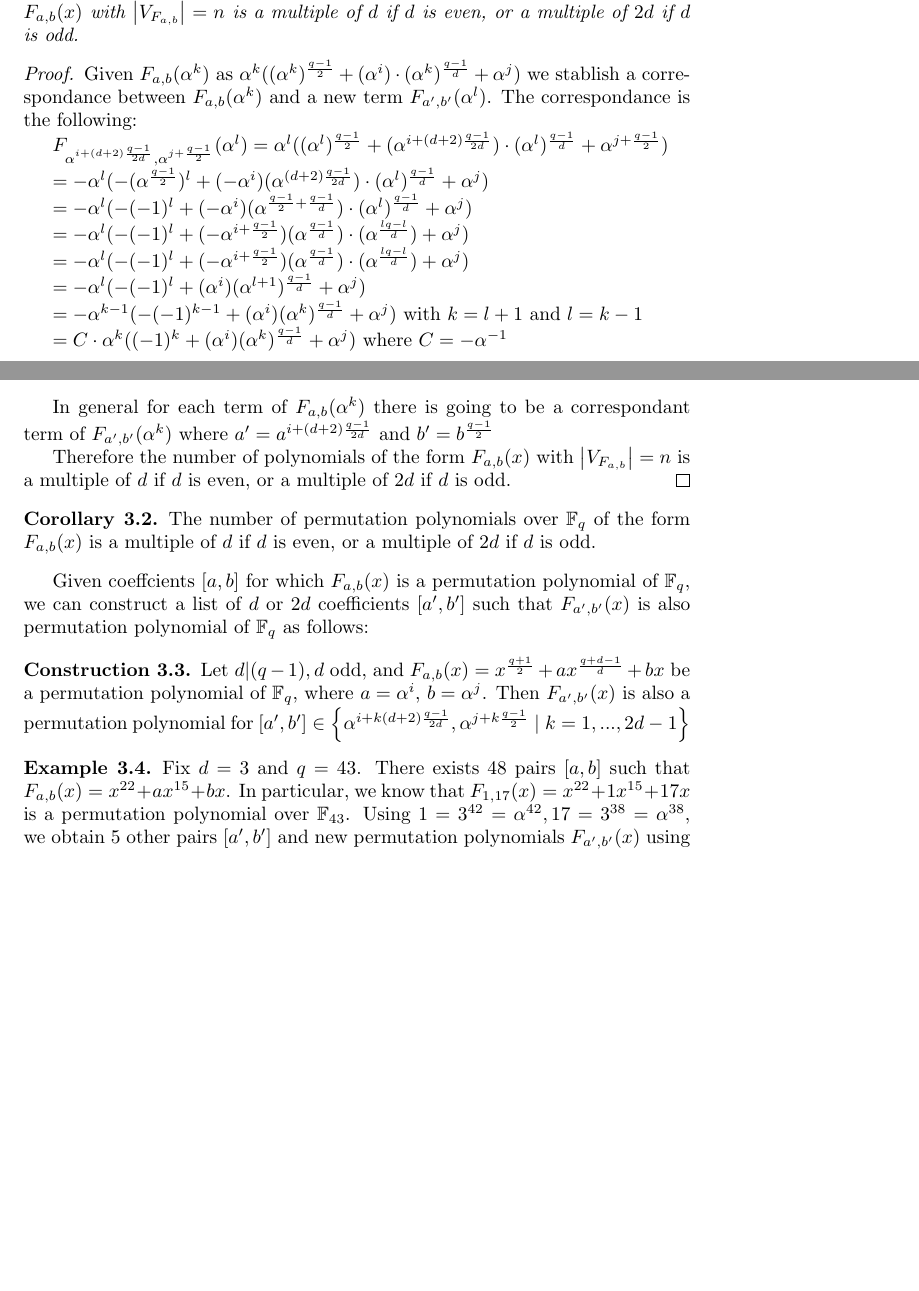
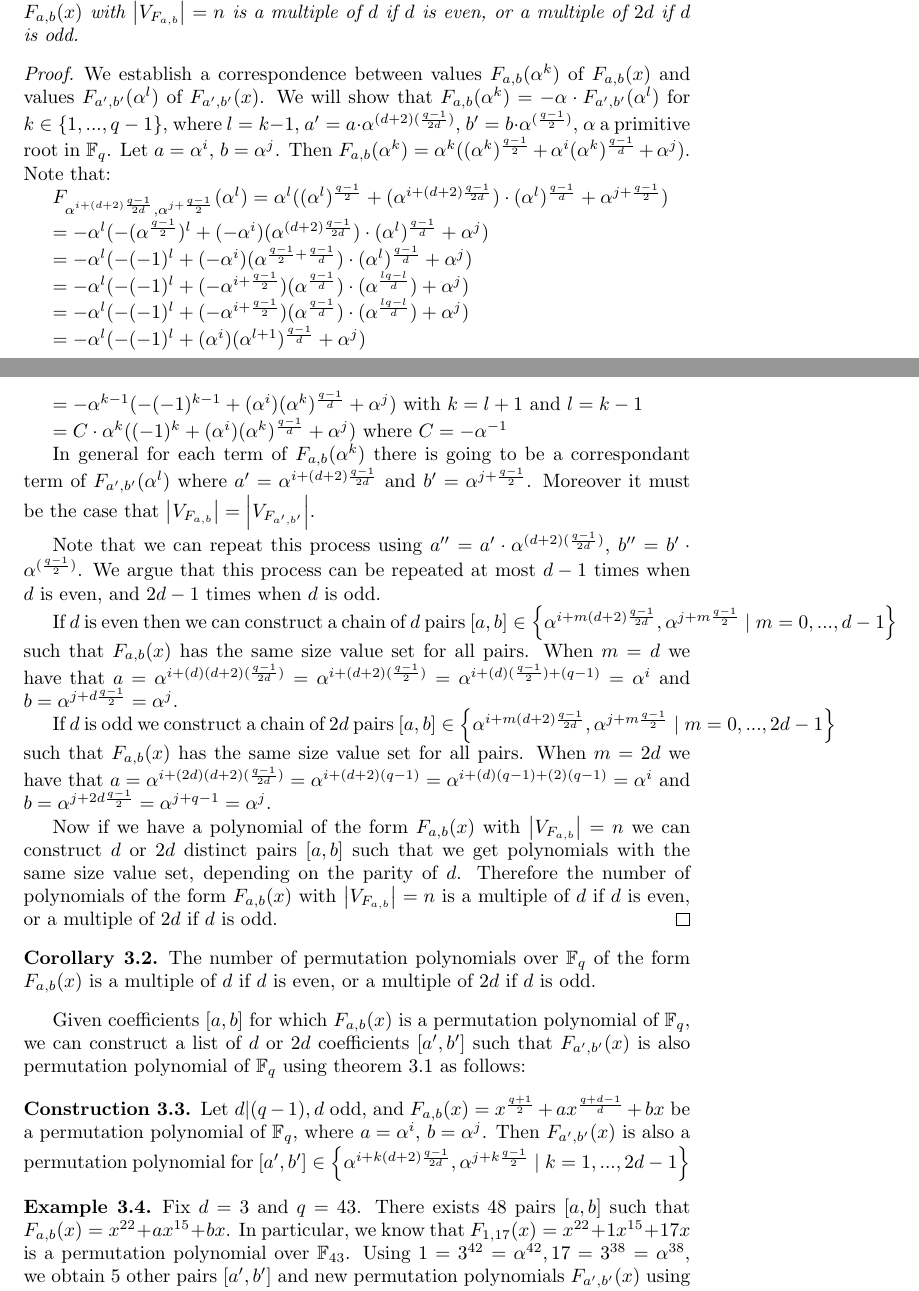
Before and after one commit to chrisrodz/PP-Research, a LaTeX paper (Permutation Trinomials/Permutation Trinomials.tex): two parts of pages 2 and 3 of 4 before the commit and two parts of pages 2 and 3 of 5 after it, joined at a grey line, cut so that both start at the same text, the shorter picture padded with empty space. Compiled offline with pdfLaTeX.

Commit message:
Fixed big theorem proof

```diff
--- a/Permutation Trinomials/Permutation Trinomials.tex
+++ b/Permutation Trinomials/Permutation Trinomials.tex
@@ -145,7 +145,7 @@ Note that a polynomial $f(x)$ defined over $\mathbb{F}_{q}$ is a permutation pol
     \end{theorem}
 
     \begin{proof}
-      Given $F_{a,b}(\alpha^{k})$ as $\alpha^k((\alpha^k)^{\frac{q-1}{2}}+(\alpha^{i})\cdot(\alpha^k)^{\frac{q-1}{d}}+\alpha^{j})$ we stablish a correspondance between $F_{a,b}(\alpha^{k})$ and a new term $F_{a',b'}(\alpha^{l})$. The correspondance is the following:
+      We establish a correspondence between values $F_{a,b}(\alpha^k)$ of $F_{a,b}(x)$ and values $F_{a',b'}(\alpha^l)$ of $F_{a',b'}(x)$. We will show that $F_{a,b}(\alpha^k) = -\alpha \cdot F_{a',b'}(\alpha^l)$ for $k \in \left\{1,...,q-1\right\}$, where $l=k-1$, $a' = a \cdot \alpha^{(d+2)(\frac{q-1}{2d})}$, $b' = b \cdot \alpha^{(\frac{q-1}{2})}$, $\alpha$ a primitive root in $\mathbb{F}_q$. Let $a = \alpha^i$, $b=\alpha^j$. Then $F_{a,b}(\alpha^k) = \alpha^{k}((\alpha^k)^{\frac{q-1}{2}} + \alpha^i (\alpha^k)^{\frac{q-1}{d}} + \alpha^j)$. Note that:
 
       $F_{\alpha^{i+(d+2)\frac{q-1}{2d}},\alpha^{j+\frac{q-1}{2}}}(\alpha^{l}) = \alpha^l((\alpha^l)^{\frac{q-1}{2}}+(\alpha^{i+(d+2)\frac{q-1}{2d}})\cdot(\alpha^l)^{\frac{q-1}{d}}+\alpha^{j+\frac{q-1}{2}})$
 
@@ -163,16 +163,22 @@ Note that a polynomial $f(x)$ defined over $\mathbb{F}_{q}$ is a permutation pol
 
       $= C \cdot \alpha^{k}((-1)^{k}+(\alpha^{i})(\alpha^{k})^{\frac{q-1}{d}}+\alpha^{j})$ where $C=-\alpha^{-1}$
 
-      In general for each term of $F_{a,b}(\alpha^{k})$ there is going to be a correspondant term of $F_{a',b'}(\alpha^{k})$ where $a' = a^{i+(d+2)\frac{q-1}{2d}}$ and $b'= b^{\frac{q-1}{2}}$
+      In general for each term of $F_{a,b}(\alpha^{k})$ there is going to be a correspondant term of $F_{a',b'}(\alpha^{l})$ where $a' = \alpha^{i+(d+2)\frac{q-1}{2d}}$ and $b'= \alpha^{j + \frac{q-1}{2}}$. Moreover it must be the case that $\left\vert V_{F_{a,b}} \right\vert = \left\vert V_{F_{a',b'}} \right\vert$.
 
-      Therefore the number of polynomials of the form $F_{a,b}(x)$ with $\left\vert V_{F_{a,b}} \right\vert = n$ is a multiple of $d$ if $d$ is even, or a multiple of $2d$ if $d$ is odd.
+      Note that we can repeat this process using $a'' = a' \cdot \alpha^{(d+2)(\frac{q-1}{2d})}$, $b'' = b' \cdot \alpha^{(\frac{q-1}{2})}$. We argue that this process can be repeated at most $d-1$ times when $d$ is even, and $2d-1$ times when $d$ is odd.
+
+      If $d$ is even then we can construct a chain of $d$ pairs $[a,b] \in \left\{ \alpha^{i+m (d+2) \frac{q-1}{2d}}, \alpha^{j+m \frac{q-1}{2}} \mid m=0,...,d-1 \right\}$ such that $F_{a,b}(x)$ has the same size value set for all pairs. When $m=d$ we have that $a = \alpha^{i+(d)(d+2)(\frac{q-1}{2d})} = \alpha^{i+(d+2)(\frac{q-1}{2})} = \alpha^{i+(d)(\frac{q-1}{2})+(q-1)} = \alpha^i$ and $b = \alpha^{j+d \frac{q-1}{2}} = \alpha^j$.
+
+      If $d$ is odd we construct a chain of $2d$ pairs $[a,b] \in \left\{ \alpha^{i+m (d+2) \frac{q-1}{2d}}, \alpha^{j+m \frac{q-1}{2}} \mid m=0,...,2d-1 \right\}$ such that $F_{a,b}(x)$ has the same size value set for all pairs. When $m=2d$ we have that $a = \alpha^{i+(2d)(d+2)(\frac{q-1}{2d})} = \alpha^{i+(d+2)(q-1)} = \alpha^{i+(d)(q-1)+(2)(q-1)} = \alpha^i$ and $b = \alpha^{j+2d \frac{q-1}{2}} = \alpha^{j+q-1} = \alpha^j$.
+
+      Now if we have a polynomial of the form $F_{a,b}(x)$ with $\left\vert V_{F_{a,b}} \right\vert = n$ we can construct $d$ or $2d$ distinct pairs $[a,b]$ such that we get polynomials with the same size value set, depending on the parity of $d$. Therefore the number of polynomials of the form $F_{a,b}(x)$ with $\left\vert V_{F_{a,b}} \right\vert = n$ is a multiple of $d$ if $d$ is even, or a multiple of $2d$ if $d$ is odd.
     \end{proof}
 
     \begin{corollary}
           The number of permutation polynomials  over $\mathbb{F}_{q}$ of the form $F_{a,b}(x)$ is a multiple of $d$ if $d$ is even, or a multiple of $2d$ if $d$ is odd.
     \end{corollary}
 
-    Given coeffcients $[a,b]$ for which $F_{a,b}(x)$ is a permutation polynomial of $\mathbb{F}_q$, we can construct a list of $d$ or $2d$ coefficients $[a',b']$ such that $F_{a',b'}(x)$ is also permutation polynomial of $\mathbb{F}_q$ as follows:
+    Given coefficients $[a,b]$ for which $F_{a,b}(x)$ is a permutation polynomial of $\mathbb{F}_q$, we can construct a list of $d$ or $2d$ coefficients $[a',b']$ such that $F_{a',b'}(x)$ is also permutation polynomial of $\mathbb{F}_q$ using theorem~\ref{el_teorema} as follows:
 
 
 \begin{construction} Let $d|(q-1), d$ odd, and $F_{a,b}(x) = x^{\frac{q+1}{2}} + a x^{\frac{q+d-1}{d}} + b x$ be a permutation polynomial of $\mathbb{F}_{q}$, where $a=\alpha^i$, $b=\alpha^j$. Then $F_{a',b'}(x)$ is also a permutation polynomial for $[a',b'] \in \left\{ \alpha^{i+k (d+2) \frac{q-1}{2d}}, \alpha^{j+k \frac{q-1}{2}} \mid k=1,...,2d-1 \right\}$
```
Also changed, not shown: Permutation Trinomials/Permutation Trinomials.pdf.
